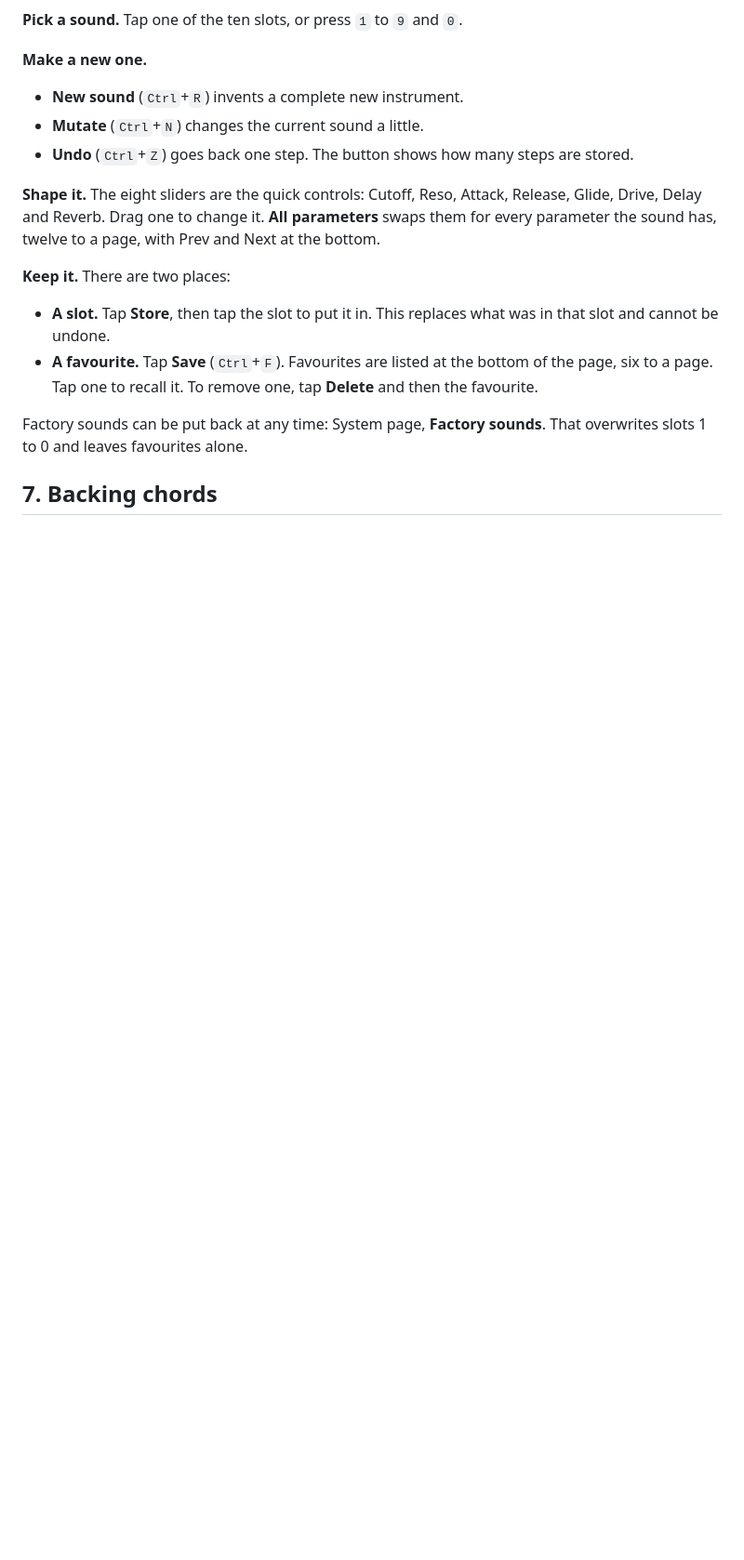
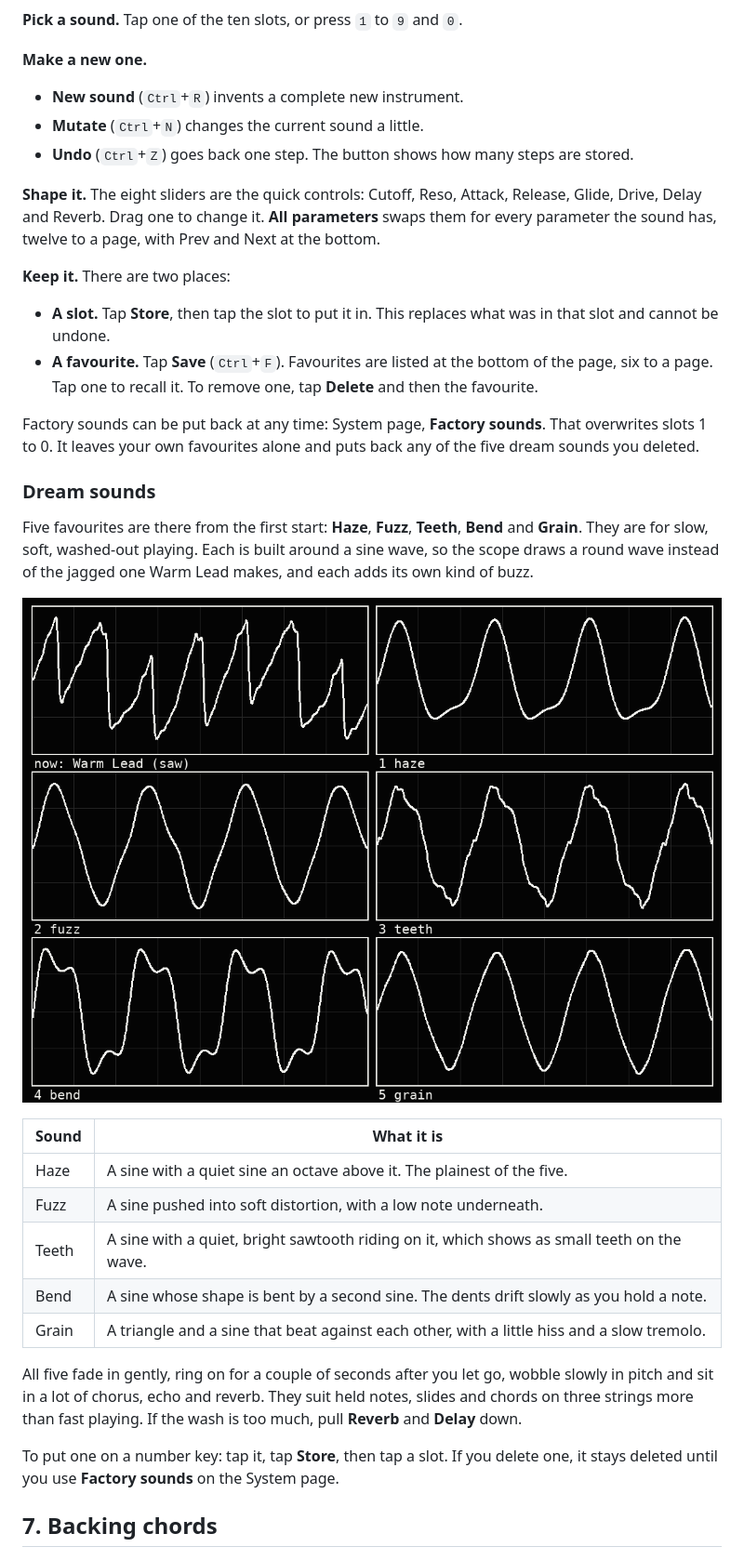
Before and after one commit to VENVIRONMENT/venv-vrequency, a Markdown page: docs/GUIDE.md, the part around one of its changes. Shown at 93% size. Rendered like a GitHub page; pictures changed too: docs/shots/8-dream-waves.png (added); blank space fills up the shorter version.

```diff
--- a/docs/GUIDE.md
+++ b/docs/GUIDE.md
@@ -165,7 +165,30 @@ the sound has, twelve to a page, with Prev and Next at the bottom.
   to a page. Tap one to recall it. To remove one, tap **Delete** and then the favourite.
 
 Factory sounds can be put back at any time: System page, **Factory sounds**. That overwrites slots
-1 to 0 and leaves favourites alone.
+1 to 0. It leaves your own favourites alone and puts back any of the five dream sounds you deleted.
+
+### Dream sounds
+
+Five favourites are there from the first start: **Haze**, **Fuzz**, **Teeth**, **Bend** and
+**Grain**. They are for slow, soft, washed-out playing. Each is built around a sine wave, so the
+scope draws a round wave instead of the jagged one Warm Lead makes, and each adds its own kind of buzz.
+
+![The wave each dream sound draws, next to Warm Lead](shots/8-dream-waves.png)
+
+| Sound | What it is |
+|---|---|
+| Haze | A sine with a quiet sine an octave above it. The plainest of the five. |
+| Fuzz | A sine pushed into soft distortion, with a low note underneath. |
+| Teeth | A sine with a quiet, bright sawtooth riding on it, which shows as small teeth on the wave. |
+| Bend | A sine whose shape is bent by a second sine. The dents drift slowly as you hold a note. |
+| Grain | A triangle and a sine that beat against each other, with a little hiss and a slow tremolo. |
+
+All five fade in gently, ring on for a couple of seconds after you let go, wobble slowly in pitch
+and sit in a lot of chorus, echo and reverb. They suit held notes, slides and chords on three
+strings more than fast playing. If the wash is too much, pull **Reverb** and **Delay** down.
+
+To put one on a number key: tap it, tap **Store**, then tap a slot. If you delete one, it stays
+deleted until you use **Factory sounds** on the System page.
 
 ## 7. Backing chords
 
```
Also changed, not shown: other parts of docs/GUIDE.md (+2 -2 lines), README.md (+4 -3 lines), docs/STATUS.md (+5 -3 lines), docs/shots/0-play.png, docs/shots/1-sound.png, docs/shots/4-system.png, docs/shots/7-glitch.png, 8 other files.
